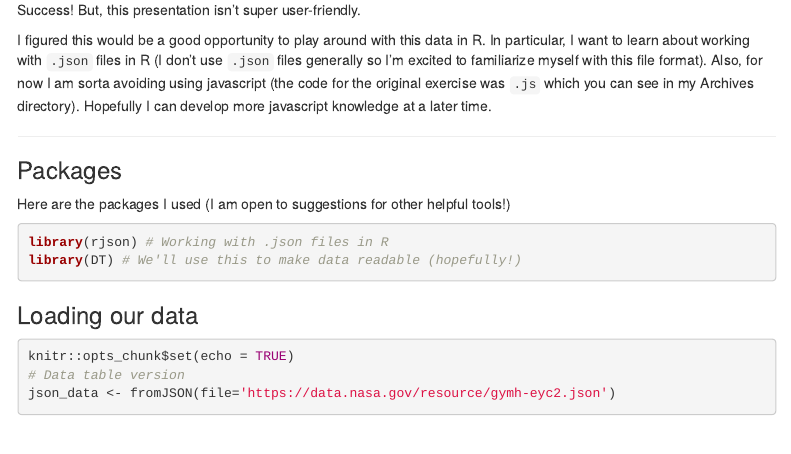
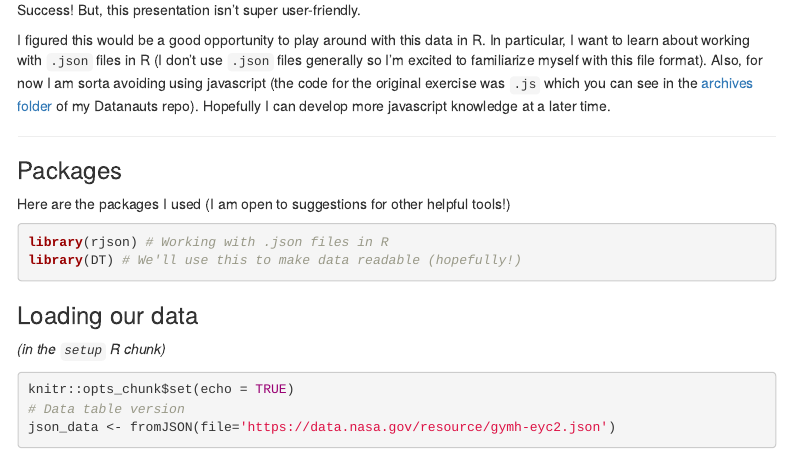
Before and after one commit to katherinesimeon/datanauts, an R Markdown document (outgassingDB_v2.Rmd): the page in a window 1100 px wide, from 790 px down. Rendered offline with R 4.5, knitr and Pandoc, with nearby package versions; some code elsewhere in the file could not run offline; menus at the side of the page are left out.

Commit message:
small edits

````diff
--- a/outgassingDB_v2.Rmd
+++ b/outgassingDB_v2.Rmd
@@ -43,7 +43,7 @@ This a screenshot of how mine looked:
 Success! But, this presentation isn't super user-friendly.
 
 
-I figured this would be a good opportunity to play around with this data in R. In particular, I want to learn about working with `.json` files in R (I don't use `.json` files generally so I'm excited to familiarize myself with this file format). Also, for now I am sorta avoiding using javascript (the code for the original exercise was `.js` which you can see in my Archives directory). Hopefully I can develop more javascript knowledge at a later time.
+I figured this would be a good opportunity to play around with this data in R. In particular, I want to learn about working with `.json` files in R (I don't use `.json` files generally so I'm excited to familiarize myself with this file format). Also, for now I am sorta avoiding using javascript (the code for the original exercise was `.js` which you can see in the [archives folder](https://github.com/katherinesimeon/datanauts/tree/master/Archive) of my Datanauts repo). Hopefully I can develop more javascript knowledge at a later time.
 
 
 ***
@@ -59,6 +59,8 @@ library(DT) # We'll use this to make data readable (hopefully!)
 
 
 ### Loading our data
+
+*(in the `setup` R chunk)*
 
 ```{r setup, include=TRUE}
 knitr::opts_chunk$set(echo = TRUE)
````
Also changed, not shown: index.html.
